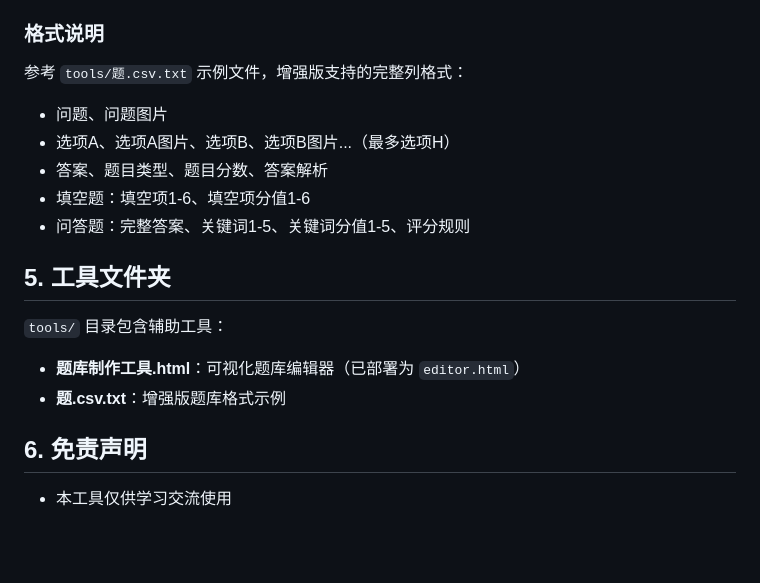
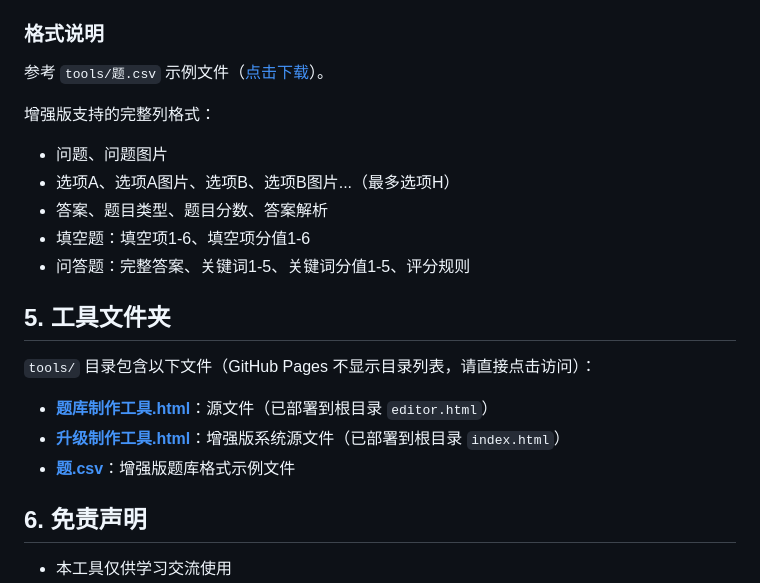
Before and after one commit to bullshitAI52/html-quiz-tool, a Markdown page: README.md, the part around the change. GitHub-like rendering; blank space fills up the shorter version.

Commit message:
Docs: Add direct links to tools in README

```diff
--- a/README.md
+++ b/README.md
@@ -80,7 +80,9 @@
 
 ### 格式说明
 
-参考 `tools/题.csv.txt` 示例文件，增强版支持的完整列格式：
+参考 `tools/题.csv` 示例文件（[点击下载](tools/题.csv)）。
+
+增强版支持的完整列格式：
 - 问题、问题图片
 - 选项A、选项A图片、选项B、选项B图片...（最多选项H）
 - 答案、题目类型、题目分数、答案解析
@@ -89,9 +91,10 @@
 
 ## 5. 工具文件夹
 
-`tools/` 目录包含辅助工具：
-- **题库制作工具.html**：可视化题库编辑器（已部署为 `editor.html`）
-- **题.csv.txt**：增强版题库格式示例
+`tools/` 目录包含以下文件（GitHub Pages 不显示目录列表，请直接点击访问）：
+- **[题库制作工具.html](tools/题库制作工具.html)**：源文件（已部署到根目录 `editor.html`）
+- **[升级制作工具.html](tools/升级制作工具.html)**：增强版系统源文件（已部署到根目录 `index.html`）
+- **[题.csv](tools/题.csv)**：增强版题库格式示例文件
 
 ## 6. 免责声明
 
```
